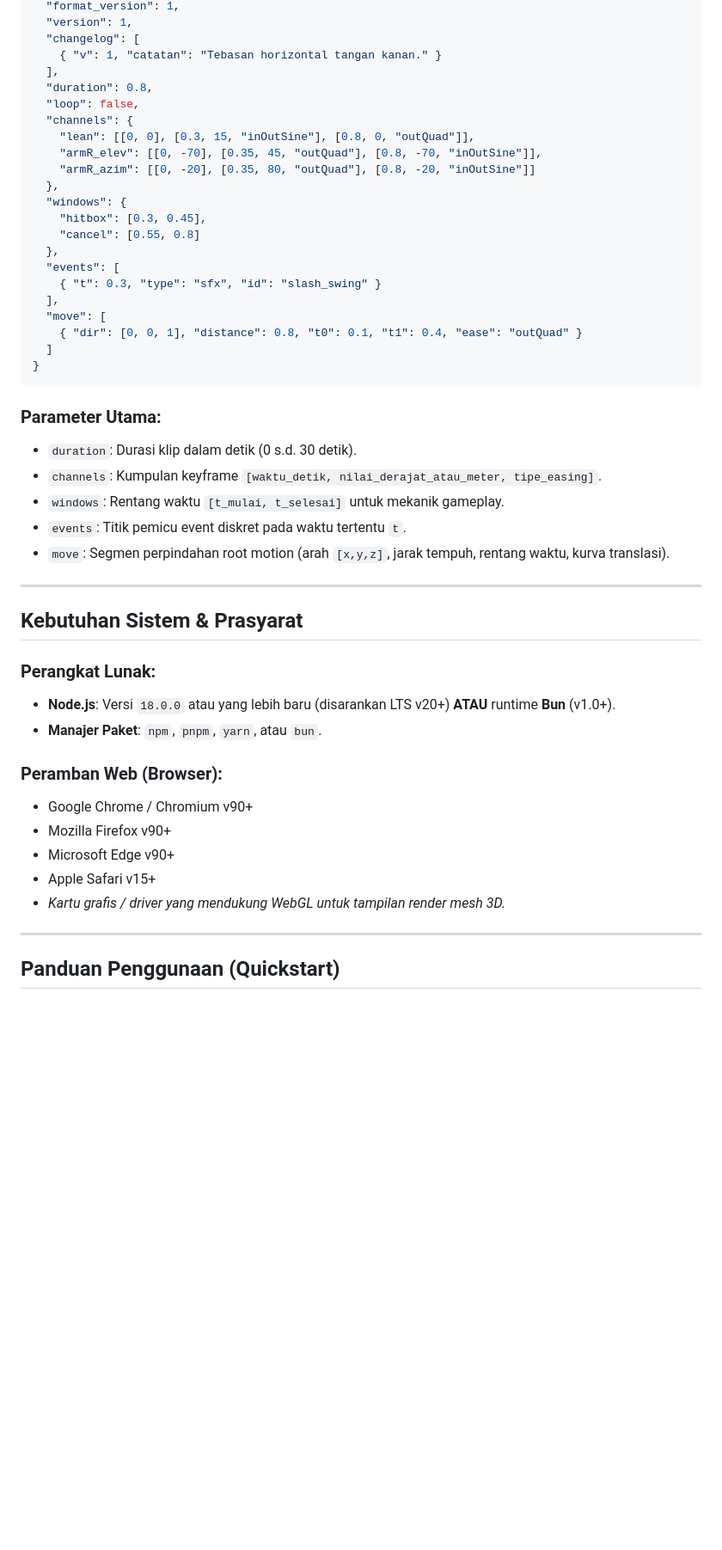
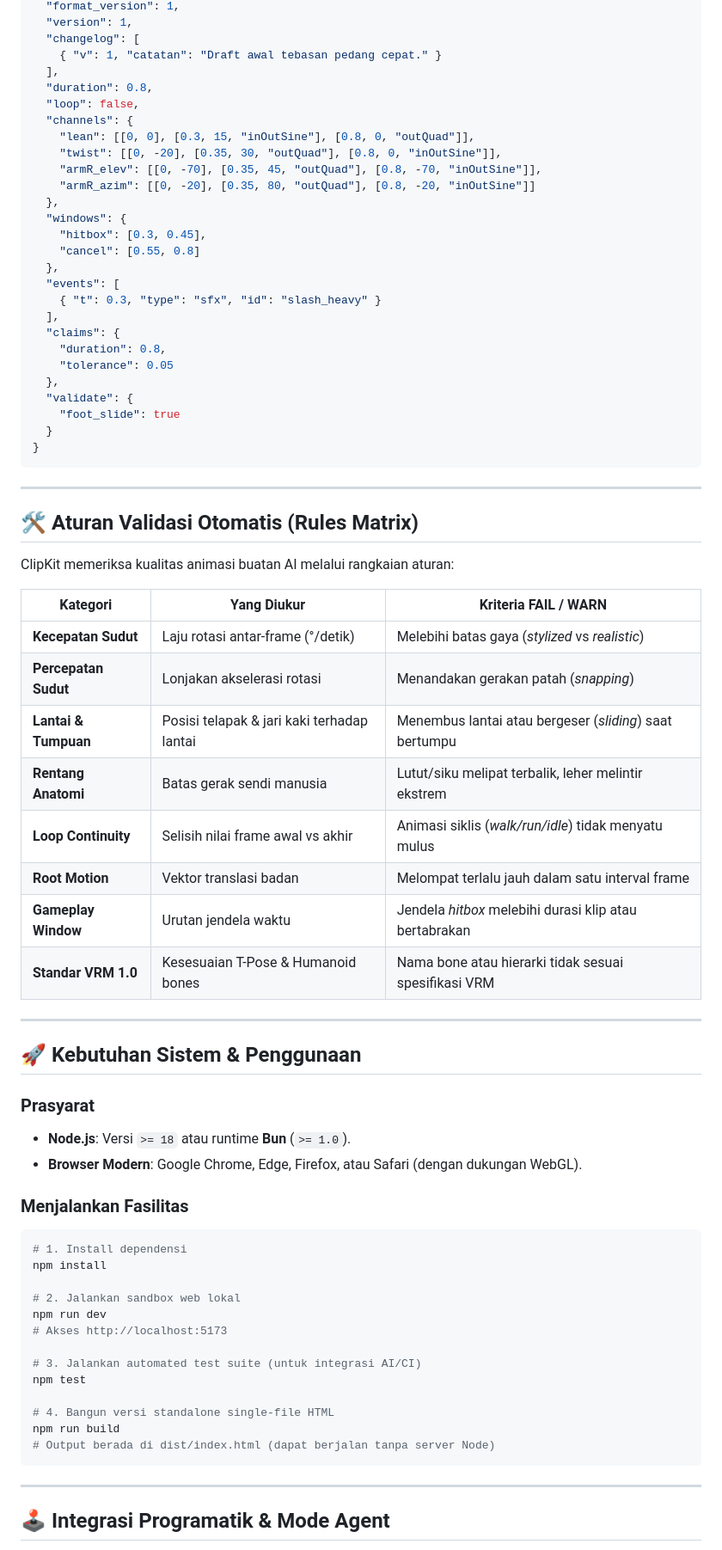
Before and after one commit to deftorch/clipkit-web, a Markdown page: README.md, the part around one of its changes. Shown at 86% size. Drawn GitHub-style; blank space fills up the shorter version.

Commit message:
docs: reframe README.md as AI-First 3D Animation Sandbox, Linter & Compiler

````diff
--- a/README.md
+++ b/README.md
@@ -79,12 +73,13 @@ Sebuah klip ClipKit adalah dokumen JSON mandiri dengan skema terstruktur:
   "format_version": 1,
   "version": 1,
   "changelog": [
-    { "v": 1, "catatan": "Tebasan horizontal tangan kanan." }
+    { "v": 1, "catatan": "Draft awal tebasan pedang cepat." }
   ],
   "duration": 0.8,
   "loop": false,
   "channels": {
     "lean": [[0, 0], [0.3, 15, "inOutSine"], [0.8, 0, "outQuad"]],
+    "twist": [[0, -20], [0.35, 30, "outQuad"], [0.8, 0, "inOutSine"]],
     "armR_elev": [[0, -70], [0.35, 45, "outQuad"], [0.8, -70, "inOutSine"]],
     "armR_azim": [[0, -20], [0.35, 80, "outQuad"], [0.8, -20, "inOutSine"]]
   },
@@ -93,37 +88,61 @@ Sebuah klip ClipKit adalah dokumen JSON mandiri dengan skema terstruktur:
     "cancel": [0.55, 0.8]
   },
   "events": [
-    { "t": 0.3, "type": "sfx", "id": "slash_swing" }
+    { "t": 0.3, "type": "sfx", "id": "slash_heavy" }
   ],
-  "move": [
-    { "dir": [0, 0, 1], "distance": 0.8, "t0": 0.1, "t1": 0.4, "ease": "outQuad" }
-  ]
+  "claims": {
+    "duration": 0.8,
+    "tolerance": 0.05
+  },
+  "validate": {
+    "foot_slide": true
+  }
 }
 ```
 
-### Parameter Utama:
-- `duration`: Durasi klip dalam detik (0 s.d. 30 detik).
-- `channels`: Kumpulan keyframe `[waktu_detik, nilai_derajat_atau_meter, tipe_easing]`.
-- `windows`: Rentang waktu `[t_mulai, t_selesai]` untuk mekanik gameplay.
-- `events`: Titik pemicu event diskret pada waktu tertentu `t`.
-- `move`: Segmen perpindahan root motion (arah `[x,y,z]`, jarak tempuh, rentang waktu, kurva translasi).
+---
+
+## 🛠️ Aturan Validasi Otomatis (Rules Matrix)
+
+ClipKit memeriksa kualitas animasi buatan AI melalui rangkaian aturan:
+
+| Kategori | Yang Diukur | Kriteria FAIL / WARN |
+|---|---|---|
+| **Kecepatan Sudut** | Laju rotasi antar-frame (°/detik) | Melebihi batas gaya (*stylized* vs *realistic*) |
+| **Percepatan Sudut** | Lonjakan akselerasi rotasi | Menandakan gerakan patah (*snapping*) |
+| **Lantai & Tumpuan** | Posisi telapak & jari kaki terhadap lantai | Menembus lantai atau bergeser (*sliding*) saat bertumpu |
+| **Rentang Anatomi** | Batas gerak sendi manusia | Lutut/siku melipat terbalik, leher melintir ekstrem |
+| **Loop Continuity** | Selisih nilai frame awal vs akhir | Animasi siklis (*walk/run/idle*) tidak menyatu mulus |
+| **Root Motion** | Vektor translasi badan | Melompat terlalu jauh dalam satu interval frame |
+| **Gameplay Window** | Urutan jendela waktu | Jendela *hitbox* melebihi durasi klip atau bertabrakan |
+| **Standar VRM 1.0** | Kesesuaian T-Pose & Humanoid bones | Nama bone atau hierarki tidak sesuai spesifikasi VRM |
 
 ---
 
-## Kebutuhan Sistem & Prasyarat
+## 🚀 Kebutuhan Sistem & Penggunaan
 
-### Perangkat Lunak:
-- **Node.js**: Versi `18.0.0` atau yang lebih baru (disarankan LTS v20+) **ATAU** runtime **Bun** (v1.0+).
-- **Manajer Paket**: `npm`, `pnpm`, `yarn`, atau `bun`.
+### Prasyarat
+- **Node.js**: Versi `>= 18` atau runtime **Bun** (`>= 1.0`).
+- **Browser Modern**: Google Chrome, Edge, Firefox, atau Safari (dengan dukungan WebGL).
 
-### Peramban Web (Browser):
-- Google Chrome / Chromium v90+
-- Mozilla Firefox v90+
-- Microsoft Edge v90+
-- Apple Safari v15+
-- *Kartu grafis / driver yang mendukung WebGL untuk tampilan render mesh 3D.*
+### Menjalankan Fasilitas
+```bash
+# 1. Install dependensi
+npm install
+
+# 2. Jalankan sandbox web lokal
+npm run dev
+# Akses http://localhost:5173
+
+# 3. Jalankan automated test suite (untuk integrasi AI/CI)
+npm test
+
+# 4. Bangun versi standalone single-file HTML
+npm run build
+# Output berada di dist/index.html (dapat berjalan tanpa server Node)
+```
 
 ---
 
-## Panduan Penggunaan (Quickstart)
+## 🕹️ Integrasi Programatik & Mode Agent
 
````
Also changed, not shown: other parts of README.md (+81 -129 lines).
